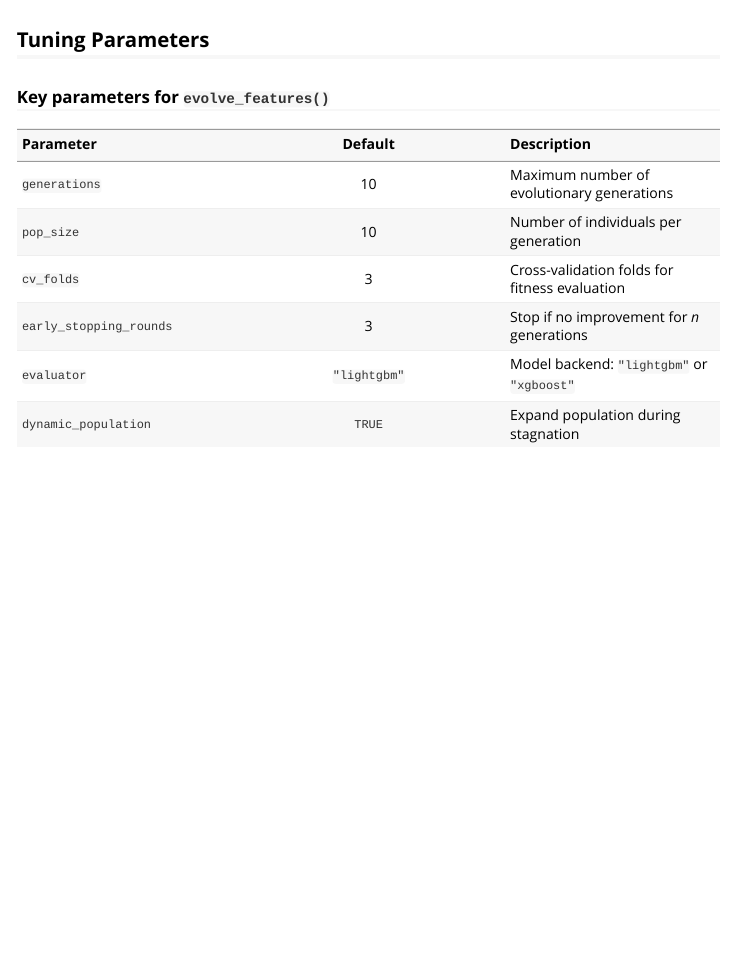
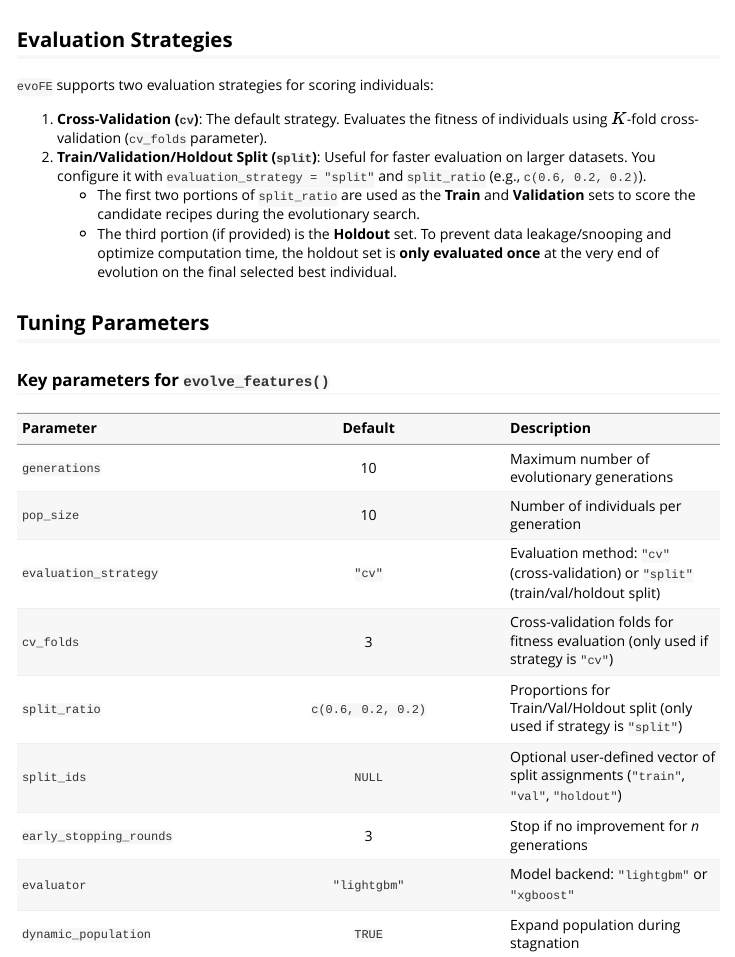
Before and after one commit to tanopereira/evoFE, an R Markdown document (vignettes/evoFE.Rmd): the page in a window 1100 px wide, from 7770 px down. Rendered offline with R 4.5, knitr and Pandoc, with nearby package versions; some code elsewhere in the file could not run offline; long lines of code are wrapped.

Commit message:
Update documentation and vignette to cover split evaluation strategies and parameters

````diff
--- a/vignettes/evoFE.Rmd
+++ b/vignettes/evoFE.Rmd
@@ -282,6 +282,15 @@ for (g in ind$genes) {
 }
 ```
 
+## Evaluation Strategies
+
+`evoFE` supports two evaluation strategies for scoring individuals:
+
+1. **Cross-Validation (`cv`)**: The default strategy. Evaluates the fitness of individuals using $K$-fold cross-validation (`cv_folds` parameter).
+2. **Train/Validation/Holdout Split (`split`)**: Useful for faster evaluation on larger datasets. You configure it with `evaluation_strategy = "split"` and `split_ratio` (e.g., `c(0.6, 0.2, 0.2)`).
+   - The first two portions of `split_ratio` are used as the **Train** and **Validation** sets to score the candidate recipes during the evolutionary search.
+   - The third portion (if provided) is the **Holdout** set. To prevent data leakage/snooping and optimize computation time, the holdout set is **only evaluated once** at the very end of evolution on the final selected best individual.
+
 ## Tuning Parameters
 
 ### Key parameters for `evolve_features()`
@@ -290,7 +299,10 @@ for (g in ind$genes) {
 |:---|:---:|:---|
 | `generations` | 10 | Maximum number of evolutionary generations |
 | `pop_size` | 10 | Number of individuals per generation |
-| `cv_folds` | 3 | Cross-validation folds for fitness evaluation |
+| `evaluation_strategy` | `"cv"` | Evaluation method: `"cv"` (cross-validation) or `"split"` (train/val/holdout split) |
+| `cv_folds` | 3 | Cross-validation folds for fitness evaluation (only used if strategy is `"cv"`) |
+| `split_ratio` | `c(0.6, 0.2, 0.2)` | Proportions for Train/Val/Holdout split (only used if strategy is `"split"`) |
+| `split_ids` | `NULL` | Optional user-defined vector of split assignments (`"train"`, `"val"`, `"holdout"`) |
 | `early_stopping_rounds` | 3 | Stop if no improvement for *n* generations |
 | `evaluator` | `"lightgbm"` | Model backend: `"lightgbm"` or `"xgboost"` |
 | `dynamic_population` | `TRUE` | Expand population during stagnation |
````
Also changed, not shown: R/evolve.R (+3 -0 lines), vignettes/evoFE.Rmd (4 more changed lines), 1 other file.
